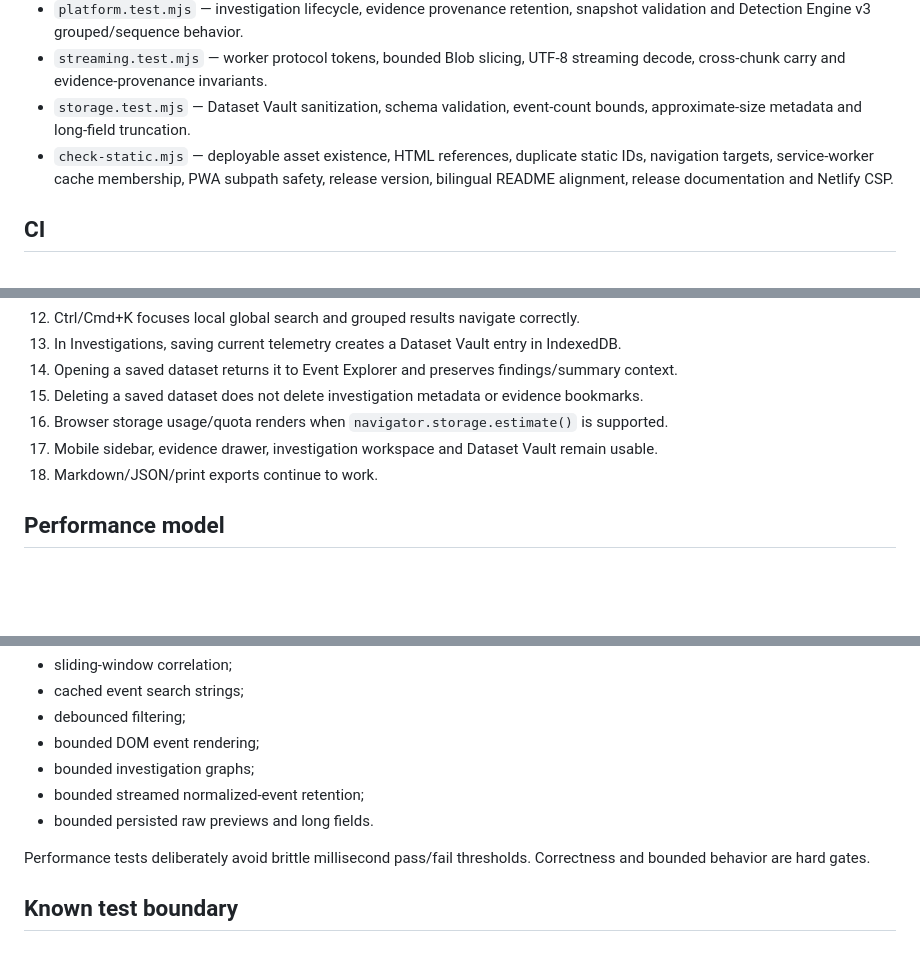
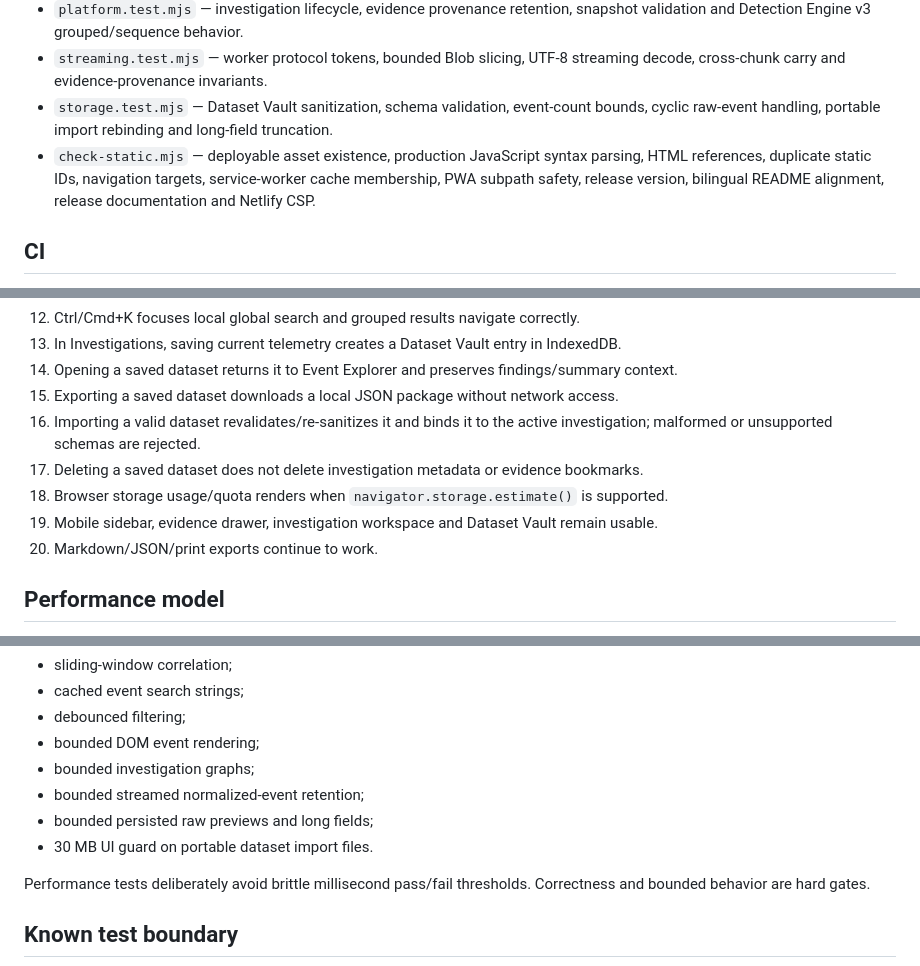
Before and after one commit to ShalvaLekishvili/DolosBlackMagic, a Markdown page: docs/TESTING.md, 3 parts joined by grey strips. Drawn GitHub-style; blank space fills up the shorter version.

Commit message:
docs: add Dataset Vault portability smoke tests

```diff
--- a/docs/TESTING.md
+++ b/docs/TESTING.md
@@ -15,8 +15,8 @@ The command runs the following suites sequentially:
 - `security.test.mjs` — analyst-controlled regex safety guard.
 - `platform.test.mjs` — investigation lifecycle, evidence provenance retention, snapshot validation and Detection Engine v3 grouped/sequence behavior.
 - `streaming.test.mjs` — worker protocol tokens, bounded Blob slicing, UTF-8 streaming decode, cross-chunk carry and evidence-provenance invariants.
-- `storage.test.mjs` — Dataset Vault sanitization, schema validation, event-count bounds, approximate-size metadata and long-field truncation.
-- `check-static.mjs` — deployable asset existence, HTML references, duplicate static IDs, navigation targets, service-worker cache membership, PWA subpath safety, release version, bilingual README alignment, release documentation and Netlify CSP.
+- `storage.test.mjs` — Dataset Vault sanitization, schema validation, event-count bounds, cyclic raw-event handling, portable import rebinding and long-field truncation.
+- `check-static.mjs` — deployable asset existence, production JavaScript syntax parsing, HTML references, duplicate static IDs, navigation targets, service-worker cache membership, PWA subpath safety, release version, bilingual README alignment, release documentation and Netlify CSP.
 
 ## CI
 
@@ -40,10 +40,12 @@ After serving `site/`, verify:
 12. Ctrl/Cmd+K focuses local global search and grouped results navigate correctly.
 13. In Investigations, saving current telemetry creates a Dataset Vault entry in IndexedDB.
 14. Opening a saved dataset returns it to Event Explorer and preserves findings/summary context.
-15. Deleting a saved dataset does not delete investigation metadata or evidence bookmarks.
-16. Browser storage usage/quota renders when `navigator.storage.estimate()` is supported.
-17. Mobile sidebar, evidence drawer, investigation workspace and Dataset Vault remain usable.
-18. Markdown/JSON/print exports continue to work.
+15. Exporting a saved dataset downloads a local JSON package without network access.
+16. Importing a valid dataset revalidates/re-sanitizes it and binds it to the active investigation; malformed or unsupported schemas are rejected.
+17. Deleting a saved dataset does not delete investigation metadata or evidence bookmarks.
+18. Browser storage usage/quota renders when `navigator.storage.estimate()` is supported.
+19. Mobile sidebar, evidence drawer, investigation workspace and Dataset Vault remain usable.
+20. Markdown/JSON/print exports continue to work.
 
 ## Performance model
 
@@ -57,7 +59,8 @@ Additional controls include:
 - bounded DOM event rendering;
 - bounded investigation graphs;
 - bounded streamed normalized-event retention;
-- bounded persisted raw previews and long fields.
+- bounded persisted raw previews and long fields;
+- 30 MB UI guard on portable dataset import files.
 
 Performance tests deliberately avoid brittle millisecond pass/fail thresholds. Correctness and bounded behavior are hard gates.
 
```
